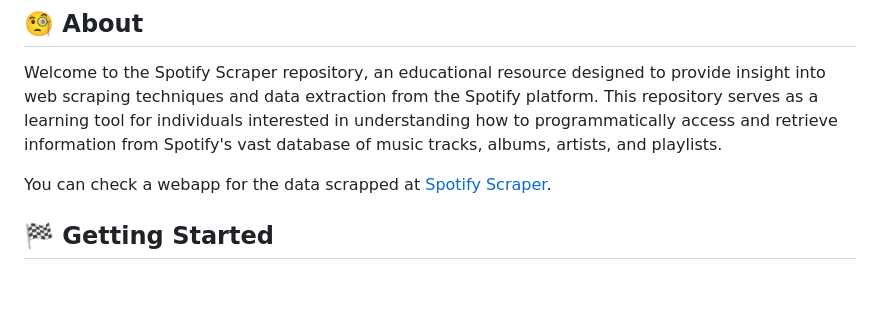
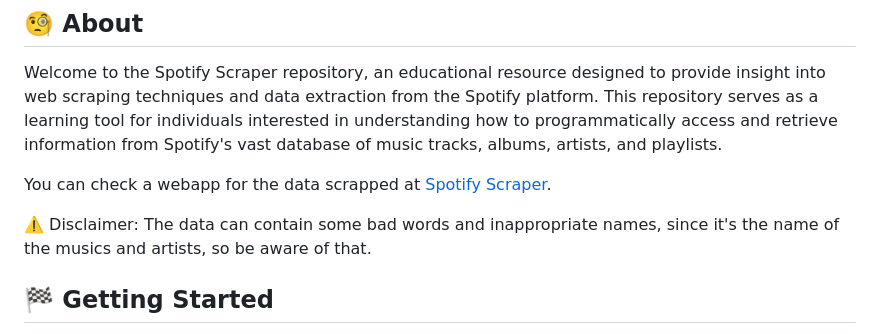
Before and after one commit to pedrochitarra/spotify-scrapper, a Markdown page: README.md, the part around the change. Rendered like a GitHub page; blank space fills up the shorter version.

Commit message:
[README] Included disclaimer

```diff
--- a/README.md
+++ b/README.md
@@ -13,6 +13,8 @@
 Welcome to the Spotify Scraper repository, an educational resource designed to provide insight into web scraping techniques and data extraction from the Spotify platform. This repository serves as a learning tool for individuals interested in understanding how to programmatically access and retrieve information from Spotify's vast database of music tracks, albums, artists, and playlists.
 
 You can check a webapp for the data scrapped at [Spotify Scraper](https://spotify-showcase.streamlit.app/).
+
+<span style="color:red;"> ⚠️ Disclaimer: The data can contain some bad words and inappropriate names, since it's the name of the musics and artists, so be aware of that. </span>
 
 ## 🏁 Getting Started <a name = "getting_started"></a>
 The following link provide access to the official documentation for the Spotify Web API, which is the primary resource used to access and retrieve data from the Spotify platform. The documentation provides a comprehensive overview of the API's capabilities, including the various endpoints and methods available for accessing and retrieving data from the Spotify platform.
```
